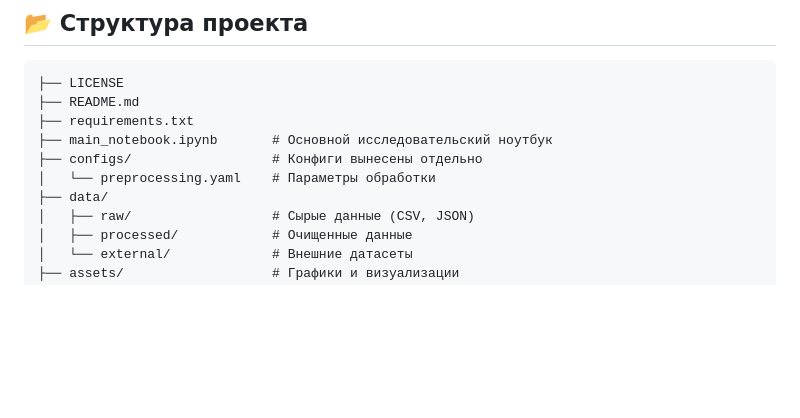
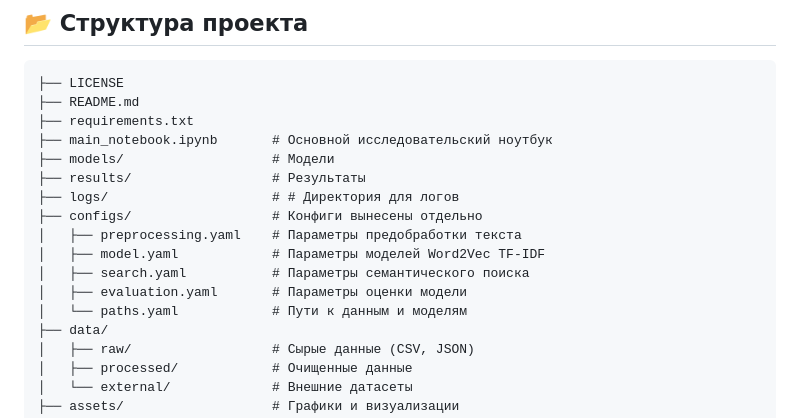
Before and after one commit to Radfiz/semantic_textual_similarity, a Markdown page: README.md, the part around the change. GitHub-like rendering; blank space fills up the shorter version.

```diff
--- a/README.md
+++ b/README.md
@@ -113,8 +113,15 @@
 ├── README.md
 ├── requirements.txt
 ├── main_notebook.ipynb       # Основной исследовательский ноутбук
+├── models/                   # Модели
+├── results/                  # Результаты
+├── logs/                     # # Директория для логов
 ├── configs/                  # Конфиги вынесены отдельно
-│   └── preprocessing.yaml    # Параметры обработки
+│   ├── preprocessing.yaml    # Параметры предобработки текста
+│   ├── model.yaml            # Параметры моделей Word2Vec TF-IDF
+│   ├── search.yaml           # Параметры семантического поиска
+│   ├── evaluation.yaml       # Параметры оценки модели
+│   └── paths.yaml            # Пути к данным и моделям
 ├── data/
 │   ├── raw/                  # Сырые данные (CSV, JSON)
 │   ├── processed/            # Очищенные данные
```
